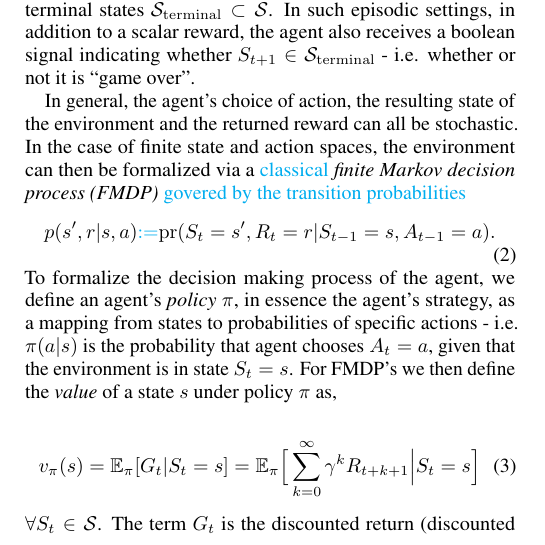
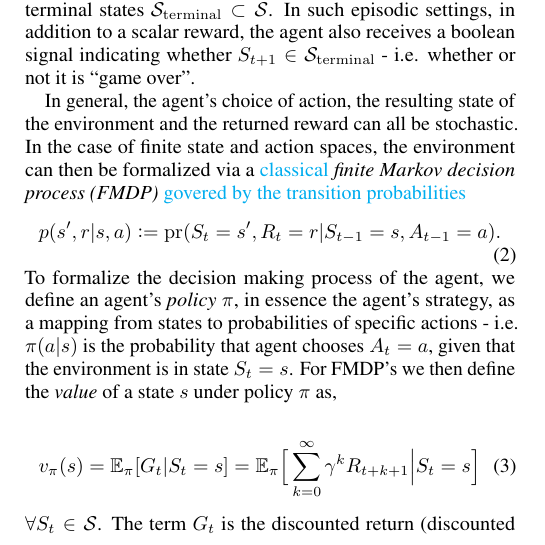
Before and after one commit to R-Sweke/DeepQ-Decoding, a LaTeX paper (manuscript/dq_decoding.tex): part of one column of page 4 of 15, cut so that both start at the same text. Compiled offline with pdfLaTeX.

Commit message:
mini change: added \defeq

```diff
--- a/manuscript/dq_decoding.tex
+++ b/manuscript/dq_decoding.tex
@@ -26,6 +26,8 @@
 
 	\newtheorem{theorem}{Theorem}
 	\newtheorem{lemma}{Lemma}
+
+	\newcommand{\defeq}{\mathrel{\mathop:}=}
 
 	\newcommand{\ryan}[1]{\textcolor{cyan}{RS: #1}}
 
@@ -280,7 +282,7 @@
 
 	In general, the agent's choice of action, the resulting state of the environment and the returned reward can all be stochastic. In the case of finite state and action spaces, the environment can then be formalized via a  \je{classical}  \emph{finite Markov decision process (FMDP)} \je{govered by the transition probabilities}
 	\begin{equation}
-		p(s',r|s,a)\je{ := }\mathrm{pr}(S_t = s',R_t = r|S_{t-1} = s, A_{t-1} = a).
+		p(s',r|s,a) \defeq \mathrm{pr}(S_t = s',R_t = r|S_{t-1} = s, A_{t-1} = a).
 	\end{equation}
 	To formalize the decision making process of the agent, we define an agent's \textit{policy} $\pi$, in essence the agent's strategy, as a mapping from states to probabilities of specific actions - i.e. $\pi(a|s)$ is the probability that agent chooses $A_t = a$, given that the environment is in state $S_t = s$.
 	For FMDP's we then define the \textit{value} of a state $s$ under policy $\pi$ as,
```
Also changed, not shown: manuscript/dq_decoding.pdf.
